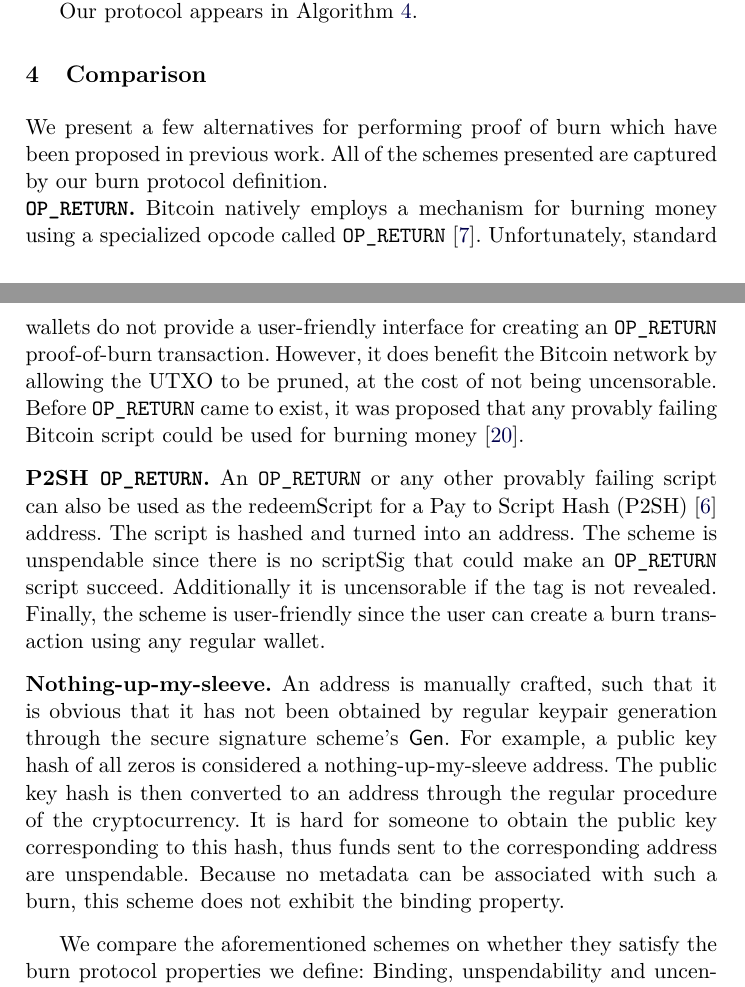
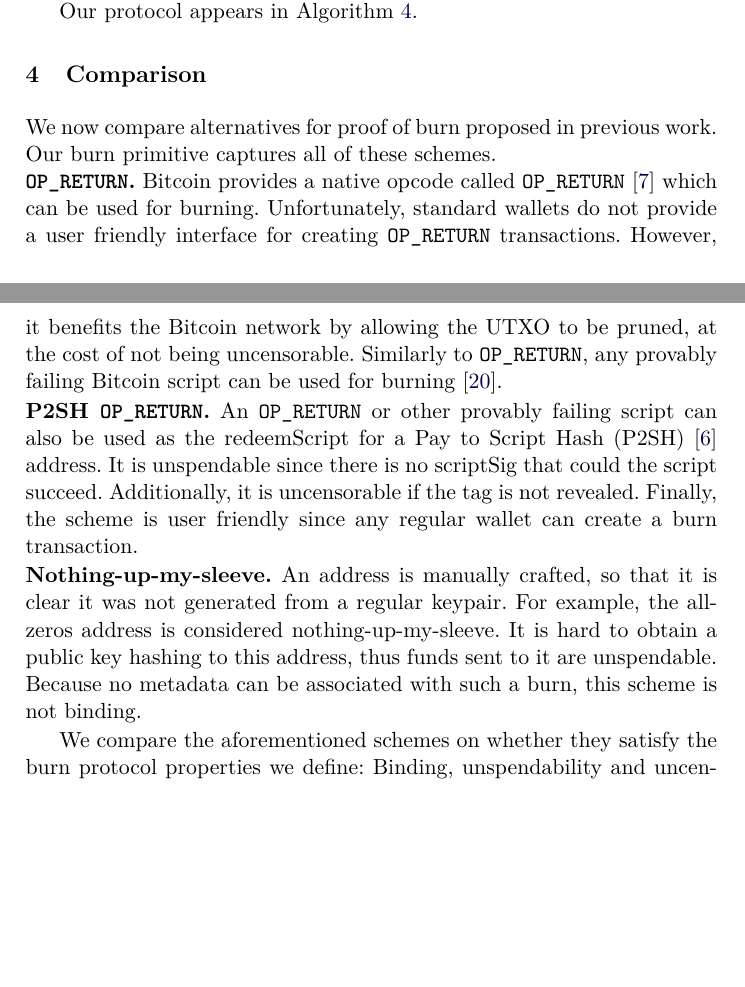
Before and after one commit to decrypto-org/burn-paper, a LaTeX paper (burn.tex, which reads comparison.tex): two parts of pages 8 and 9 of 24, joined at a grey line, cut so that both start at the same text, the shorter picture padded with empty space. Compiled offline with pdfLaTeX.

Commit message:
Reword comparison section

```diff
--- a/comparison.tex
+++ b/comparison.tex
@@ -1,27 +1,28 @@
 \section{Comparison}
 
-We present a few alternatives for performing proof of burn which have been proposed in previous work. All of the schemes presented are captured by our burn protocol definition.
+We now compare alternatives for proof of burn proposed in previous work. Our burn primitive captures all of these schemes.
 
 \newcommand{\opreturn}{\texttt{OP\_RETURN}}
 
 \noindent
 \textbf{$\opreturn$.}
-Bitcoin natively employs a mechanism for burning money using a specialized
-opcode called $\opreturn$~\cite{bartoletti2017analysis}. Unfortunately,
-standard wallets do not provide a user-friendly interface for creating an $\opreturn$ proof-of-burn transaction.
-However, it does benefit the Bitcoin network by allowing the UTXO
-to be pruned, at the cost of not being uncensorable.
-Before $\opreturn$ came to exist, it was proposed that any provably failing Bitcoin script could be used for burning money~\cite{stewart}.
+Bitcoin provides a native opcode called  $\opreturn$~\cite{bartoletti2017analysis} which can be used for burning.
+Unfortunately,
+standard wallets do not provide a user friendly interface for creating $\opreturn$ transactions.
+However, it benefits the Bitcoin network by allowing the UTXO to be pruned, at
+the cost of not being uncensorable.
+Similarly to $\opreturn$, any provably failing Bitcoin script can be used for
+burning~\cite{stewart}.
 
 \noindent
 \textbf{P2SH $\opreturn$.}
-An $\opreturn$ or any other provably failing script can also be used as the redeemScript for a Pay to Script Hash (P2SH)~\cite{p2sh} address. The script is hashed and turned into an address. The scheme is unspendable since there is no scriptSig that could make an $\opreturn$ script succeed. Additionally it is uncensorable if the tag is not revealed. Finally, the scheme is user-friendly since the user can create a burn transaction using any regular wallet.
+An $\opreturn$ or other provably failing script can also be used as the redeemScript for a Pay to Script Hash (P2SH)~\cite{p2sh} address. It is unspendable since there is no scriptSig that could the script succeed. Additionally, it is uncensorable if the tag is not revealed. Finally, the scheme is user friendly since any regular wallet can create a burn transaction.
 
 \noindent
 \textbf{Nothing-up-my-sleeve.}
-An address is manually crafted, such that it is obvious that it has not been obtained by regular keypair generation through the secure signature scheme's \textsf{Gen}. For example, a public key hash of all zeros is considered a nothing-up-my-sleeve address. The public key hash is then converted to an address through the regular procedure of the cryptocurrency. It is hard for someone to obtain the public key corresponding to this hash, thus funds sent to the corresponding address are unspendable. Because no metadata can be associated with such a burn, this scheme does not exhibit the binding property.
+An address is manually crafted, so that it is clear it was not generated from a regular keypair. For example, the all-zeros address is considered nothing-up-my-sleeve. It is hard to obtain a public key hashing to this address, thus funds sent to it are unspendable. Because no metadata can be associated with such a burn, this scheme is not binding.
 
-We compare the aforementioned schemes on whether they satisfy the burn protocol properties we define: Binding, unspendability and uncensorability. Additionally, we compare them based on how easily they translate to multiple cryptocurrencies. For instance, $\opreturn$ and P2SH $\opreturn$ rely on Bitcoin Script semantics and do not directly apply to any non-Bitcoin based cryptocurrencies like Monero~\cite{van2013cryptonote}, thus we say they are not flexible. The comparison is illustrated on Table~\ref{table:comparison}.
+We compare the aforementioned schemes on whether they satisfy the burn protocol properties we define: Binding, unspendability and uncensorability. Additionally, we compare them based on how easily they translate to multiple cryptocurrencies. For instance, $\opreturn$ and P2SH $\opreturn$ rely on Bitcoin Script semantics and do not directly apply to any non-Bitcoin based cryptocurrencies like Monero~\cite{van2013cryptonote}, thus we say they are not \emph{flexible}. The comparison is illustrated on Table~\ref{table:comparison}.
 
 \begin{table}[h!]
     \newcommand{\y}{$\bullet$}
```
